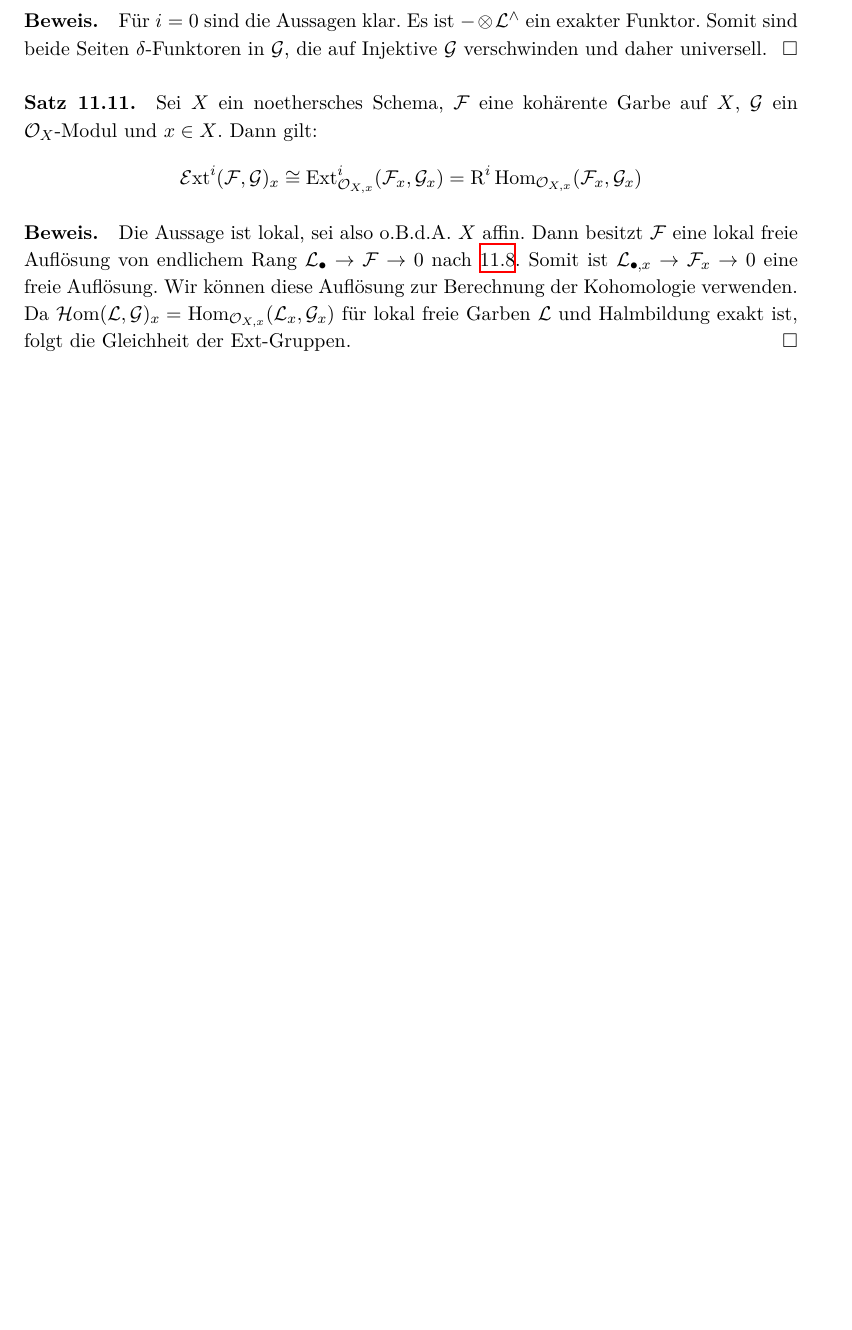
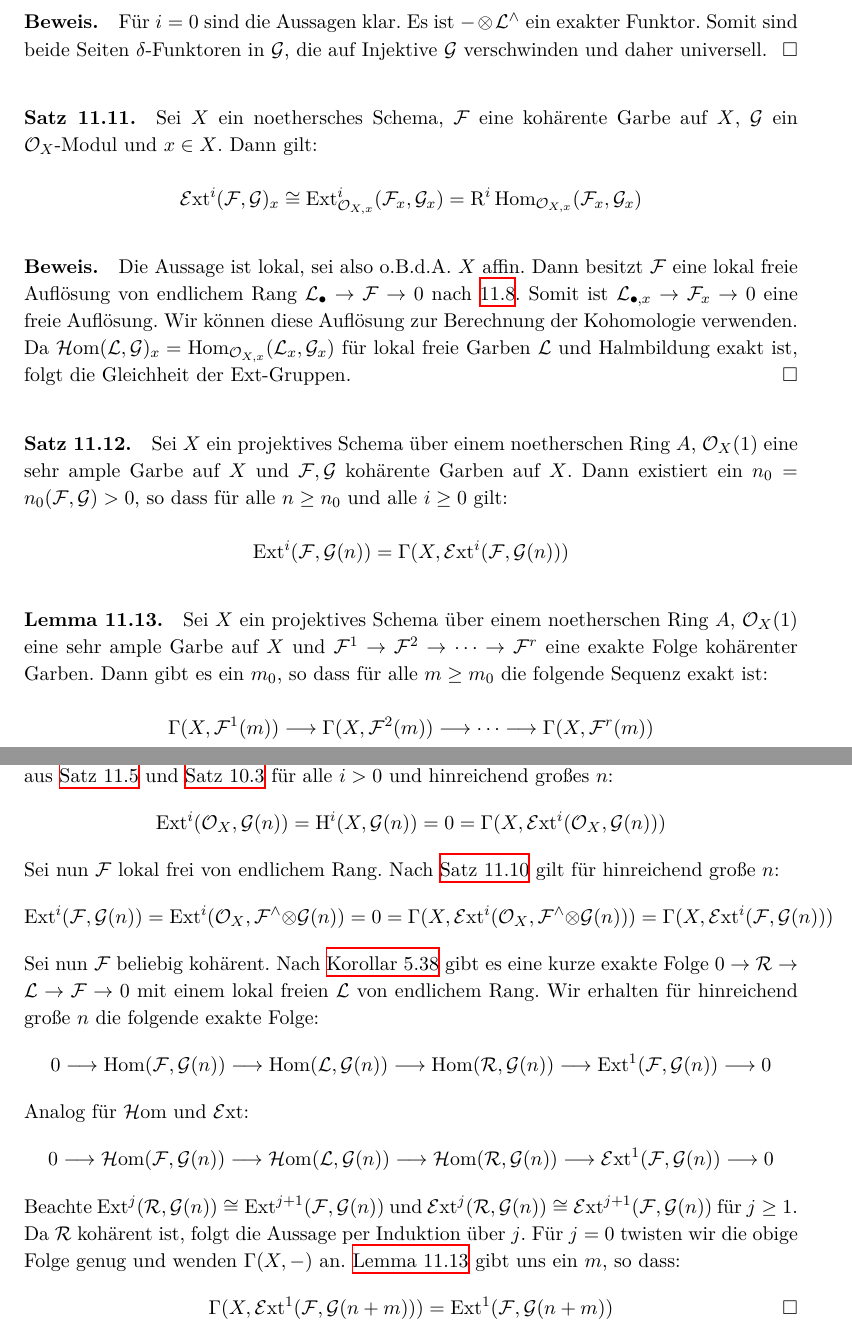
Before and after one commit to yishn/Uni, a LaTeX book (Algebraische Geometrie/AlgebraischeGeometrie.tex, which reads Algebraische Geometrie/chapter3.tex): part of page 111 of 114 before the commit and two parts of pages 111 and 112 of 115 after it, the two joined at a grey line, cut so that both start at the same text, the shorter picture padded with empty space. Compiled offline with XeLaTeX.

Commit message:
Ende "Ext-Gruppen"

```diff
--- a/Algebraische Geometrie/chapter3.tex
+++ b/Algebraische Geometrie/chapter3.tex
@@ -398,3 +398,20 @@ mit $\mathcal{L}^\wedge =\operatorname{Hom}(\mathcal{L},\mathcal{O}_X)$. Da $\ma
 \[\operatorname{\mathcal{E}xt}^i(\mathcal{F},\mathcal{G})_x\cong \operatorname{Ext}^i_{\mathcal{O}_{X,x}}(\mathcal{F}_x,\mathcal{G}_x) = \mathrm{R}^i\operatorname{Hom}_{\mathcal{O}_{X,x}}(\mathcal{F}_x,\mathcal{G}_x) \]
 
 \paragraph{Beweis.} Die Aussage ist lokal, sei also o.B.d.A. $X$ affin. Dann besitzt $\mathcal{F}$ eine lokal freie Auflösung von endlichem Rang $\mathcal{L}_\bullet\to\mathcal{F}\to 0$ nach \hyperref[11.8]{11.8}. Somit ist $\mathcal{L}_{\bullet,x}\to\mathcal{F}_x\to 0$ eine freie Auflösung. Wir können diese Auflösung zur Berechnung der Kohomologie verwenden. Da $\operatorname{\mathcal{H}om}(\mathcal{L},\mathcal{G})_x=\operatorname{Hom}_{\mathcal{O}_{X,x}}(\mathcal{L}_x,\mathcal{G}_x)$ für lokal freie Garben $\mathcal{L}$ und Halmbildung exakt ist, folgt die Gleichheit der Ext-Gruppen.\qed
+
+\paragraph{Satz 11.12.}\label{11.12} Sei $X$ ein projektives Schema über einem noetherschen Ring $A$, $\mathcal{O}_X(1)$ eine sehr ample Garbe auf $X$ und $\mathcal{F},\mathcal{G}$ kohärente Garben auf $X$. Dann existiert ein $n_0=n_0(\mathcal{F},\mathcal{G})>0$, so dass für alle $n\geq n_0$ und alle $i\geq 0$ gilt:
+\[\operatorname{Ext}^i(\mathcal{F},\mathcal{G}(n)) =\Gamma(X,\operatorname{\mathcal{E}xt}^i(\mathcal{F},\mathcal{G}(n))) \]
+
+\paragraph{Lemma 11.13.}\label{11.13} Sei $X$ ein projektives Schema über einem noetherschen Ring $A$, $\mathcal{O}_X(1)$ eine sehr ample Garbe auf $X$ und $\mathcal{F}^1\to\mathcal{F}^2\to\cdots\to\mathcal{F}^r$ eine exakte Folge kohärenter Garben. Dann gibt es ein $m_0$, so dass für alle $m\geq m_0$ die folgende Sequenz exakt ist:
+\[\Gamma(X,\mathcal{F}^1(m))\longrightarrow\Gamma(X,\mathcal{F}^2(m))\longrightarrow\cdots\longrightarrow\Gamma(X,\mathcal{F}^r(m)) \]
+
+\paragraph{Beweis von \hyperref[11.12]{11.12}.} Für $i=0$ ist die Aussage klar. Sei zunächst $\mathcal{F}=\mathcal{O}_X$. Dann folgt aus \hyperref[11.5]{Satz 11.5} und \hyperref[10.3]{Satz 10.3} für alle $i>0$ und hinreichend großes $n$:
+\[\operatorname{Ext}^i(\mathcal{O}_X,\mathcal{G}(n))=\mathrm{H}^i(X,\mathcal{G}(n))=0=\Gamma(X,\operatorname{\mathcal{E}xt}^i(\mathcal{O}_X,\mathcal{G}(n))) \]
+Sei nun $\mathcal{F}$ lokal frei von endlichem Rang. Nach \hyperref[11.10]{Satz 11.10} gilt für hinreichend große $n$:
+\[\operatorname{Ext}^i(\mathcal{F},\mathcal{G}(n))=\operatorname{Ext}^i(\mathcal{O}_X,\mathcal{F}^\wedge\otimes\mathcal{G}(n))=0=\Gamma(X,\operatorname{\mathcal{E}xt}^i(\mathcal{O}_X,\mathcal{F}^\wedge\otimes\mathcal{G}(n)))=\Gamma(X,\operatorname{\mathcal{E}xt}^i(\mathcal{F},\mathcal{G}(n))) \]
+Sei nun $\mathcal{F}$ beliebig kohärent. Nach \hyperref[5.38]{Korollar 5.38} gibt es eine kurze exakte Folge $0\to\mathcal{R}\to\mathcal{L}\to\mathcal{F}\to 0$ mit einem lokal freien $\mathcal{L}$ von endlichem Rang. Wir erhalten für hinreichend große $n$ die folgende exakte Folge:
+\[0\longrightarrow\operatorname{Hom}(\mathcal{F},\mathcal{G}(n))\longrightarrow\operatorname{Hom}(\mathcal{L},\mathcal{G}(n))\longrightarrow\operatorname{Hom}(\mathcal{R},\mathcal{G}(n))\longrightarrow\operatorname{Ext}^1(\mathcal{F},\mathcal{G}(n))\longrightarrow 0 \]
+Analog für $\operatorname{\mathcal{H}om}$ und $\operatorname{\mathcal{E}xt}$:
+\[0\longrightarrow\operatorname{\mathcal{H}om}(\mathcal{F},\mathcal{G}(n))\longrightarrow\operatorname{\mathcal{H}om}(\mathcal{L},\mathcal{G}(n))\longrightarrow\operatorname{\mathcal{H}om}(\mathcal{R},\mathcal{G}(n))\longrightarrow\operatorname{\mathcal{E}xt}^1(\mathcal{F},\mathcal{G}(n))\longrightarrow 0\]
+Beachte $\operatorname{Ext}^j(\mathcal{R},\mathcal{G}(n))\cong\operatorname{Ext}^{j+1}(\mathcal{F},\mathcal{G}(n))$ und $\operatorname{\mathcal{E}xt}^j(\mathcal{R},\mathcal{G}(n))\cong\operatorname{\mathcal{E}xt}^{j+1}(\mathcal{F},\mathcal{G}(n))$ für $j\geq 1$. Da $\mathcal{R}$ kohärent ist, folgt die Aussage per Induktion über $j$. Für $j=0$ twisten wir die obige Folge genug und wenden $\Gamma(X,-)$ an. \hyperref[11.13]{Lemma 11.13} gibt uns ein $m$, so dass:
+\[\Gamma(X,\operatorname{\mathcal{E}xt}^1(\mathcal{F},\mathcal{G}(n+m))) =\operatorname{Ext}^1(\mathcal{F},\mathcal{G}(n+m))\qedhere \]
```
